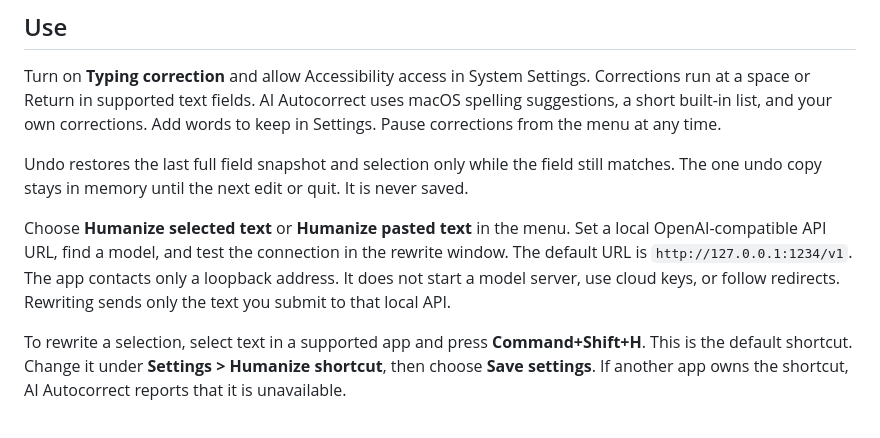
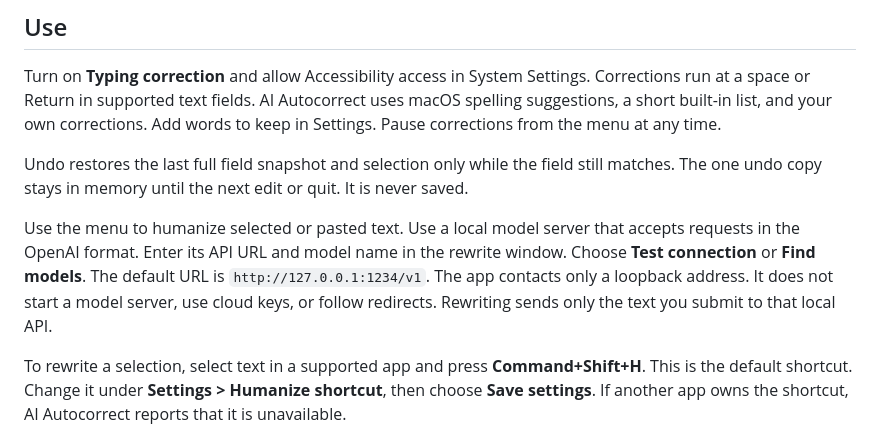
Before and after one commit to gmperkinsmba/ai-autocorrect, a Markdown page: README.md, the part around the change. Drawn GitHub-style.

Commit message:
Clarify local model setup in AI Autocorrect README

```diff
--- a/README.md
+++ b/README.md
@@ -23,7 +23,7 @@ Turn on **Typing correction** and allow Accessibility access in System Settings.
 
 Undo restores the last full field snapshot and selection only while the field still matches. The one undo copy stays in memory until the next edit or quit. It is never saved.
 
-Choose **Humanize selected text** or **Humanize pasted text** in the menu. Set a local OpenAI-compatible API URL, find a model, and test the connection in the rewrite window. The default URL is `http://127.0.0.1:1234/v1`. The app contacts only a loopback address. It does not start a model server, use cloud keys, or follow redirects. Rewriting sends only the text you submit to that local API.
+Use the menu to humanize selected or pasted text. Use a local model server that accepts requests in the OpenAI format. Enter its API URL and model name in the rewrite window. Choose **Test connection** or **Find models**. The default URL is `http://127.0.0.1:1234/v1`. The app contacts only a loopback address. It does not start a model server, use cloud keys, or follow redirects. Rewriting sends only the text you submit to that local API.
 
 To rewrite a selection, select text in a supported app and press **Command+Shift+H**. This is the default shortcut. Change it under **Settings > Humanize shortcut**, then choose **Save settings**. If another app owns the shortcut, AI Autocorrect reports that it is unavailable.
 
```
